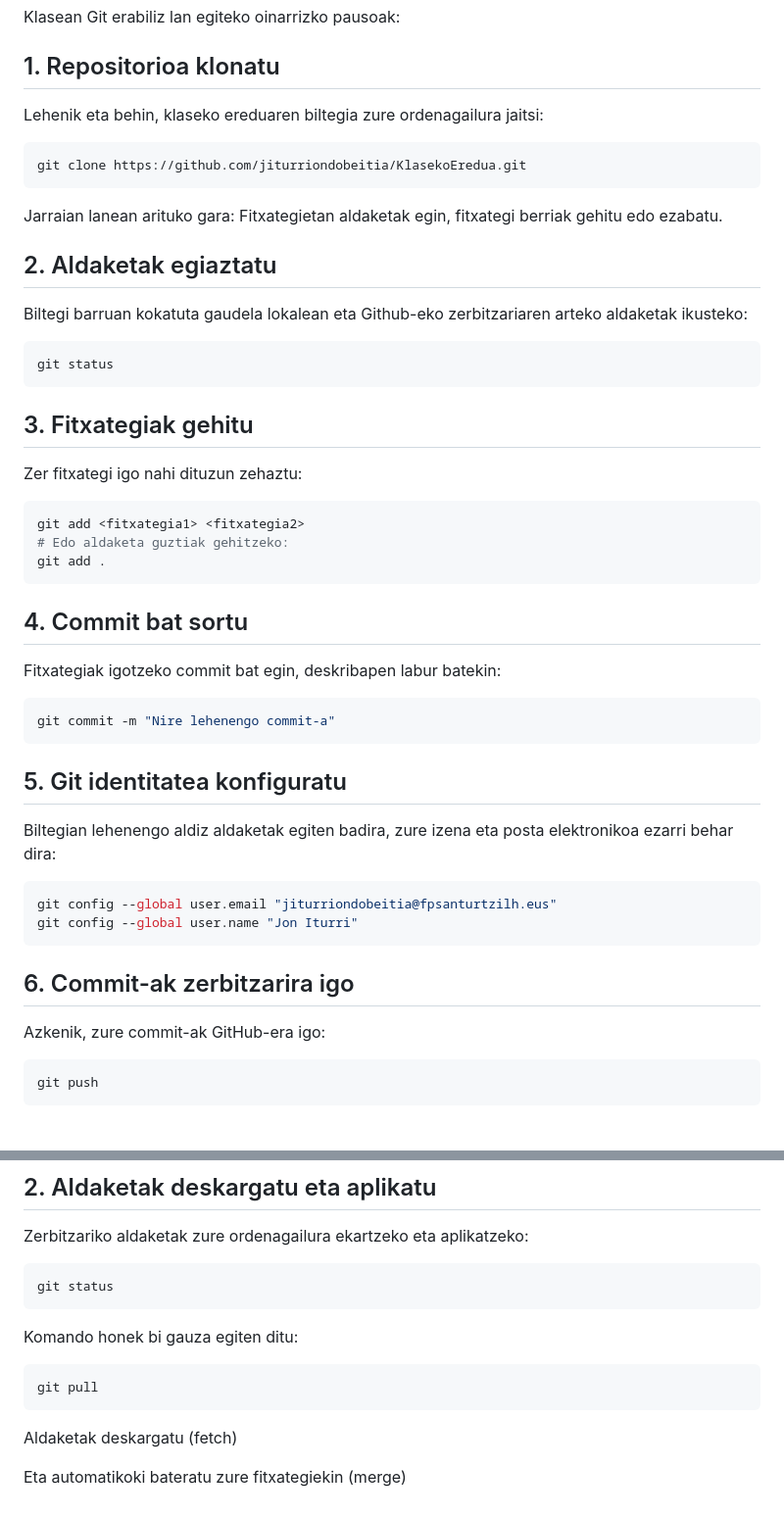
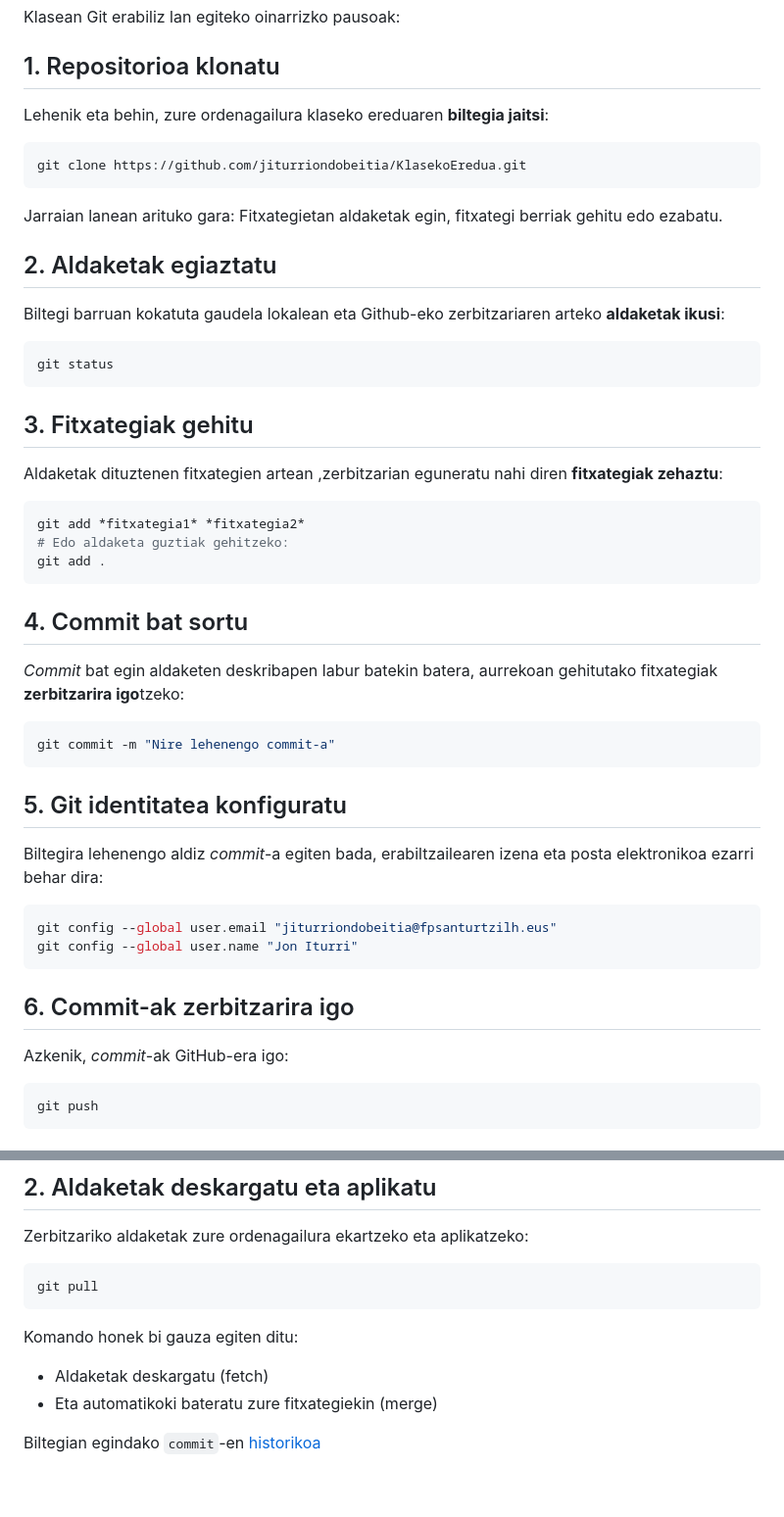
Before and after one commit to jiturriondobeitia/KlasekoEredua, a Markdown page: README.md, 2 parts joined by grey strips. Shown: that part at 98% size. Drawn GitHub-style.

Commit message:
Documentation update

````diff
--- a/README.md
+++ b/README.md
@@ -3,7 +3,7 @@
 Klasean Git erabiliz lan egiteko oinarrizko pausoak:
 
 ## 1. Repositorioa klonatu
-Lehenik eta behin, klaseko ereduaren biltegia zure ordenagailura jaitsi:
+Lehenik eta behin, zure ordenagailura klaseko ereduaren **biltegia jaitsi**:
 ```bash
 git clone https://github.com/jiturriondobeitia/KlasekoEredua.git
 ```
@@ -11,34 +11,34 @@ git clone https://github.com/jiturriondobeitia/KlasekoEredua.git
 Jarraian lanean arituko gara: Fitxategietan aldaketak egin, fitxategi berriak gehitu edo ezabatu.
 
 ## 2. Aldaketak egiaztatu
-Biltegi barruan kokatuta gaudela lokalean eta Github-eko zerbitzariaren arteko aldaketak ikusteko:
+Biltegi barruan kokatuta gaudela lokalean eta Github-eko zerbitzariaren arteko **aldaketak ikusi**:
 ```bash
 git status
 ```
 
 ## 3. Fitxategiak gehitu
-Zer fitxategi igo nahi dituzun zehaztu:
+Aldaketak dituztenen fitxategien artean ,zerbitzarian eguneratu nahi diren **fitxategiak zehaztu**:
 ```bash
-git add <fitxategia1> <fitxategia2>
+git add *fitxategia1* *fitxategia2*
 # Edo aldaketa guztiak gehitzeko:
 git add .
 ```
 
 ## 4. Commit bat sortu
-Fitxategiak igotzeko commit bat egin, deskribapen labur batekin:
+*Commit* bat egin aldaketen deskribapen labur batekin batera, aurrekoan gehitutako fitxategiak **zerbitzarira igo**tzeko:
 ```bash
 git commit -m "Nire lehenengo commit-a"
 ```
 
 ## 5. Git identitatea konfiguratu
-Biltegian lehenengo aldiz aldaketak egiten badira, zure izena eta posta elektronikoa ezarri behar dira:
+Biltegira lehenengo aldiz *commit*-a egiten bada, erabiltzailearen izena eta posta elektronikoa ezarri behar dira:
 ```bash
 git config --global user.email "jiturriondobeitia@fpsanturtzilh.eus"
 git config --global user.name "Jon Iturri"
 ```
 
 ## 6. Commit-ak zerbitzarira igo
-Azkenik, zure commit-ak GitHub-era igo:
+Azkenik, *commit*-ak GitHub-era igo:
 ```bash
 git push
 ```
@@ -105,14 +108,13 @@ Git-ek adieraziko dizu ea zure branch-a (adibidez, main) atzeratuta dagoen (behi
 
 Zerbitzariko aldaketak zure ordenagailura ekartzeko eta aplikatzeko:
 ```bash
-git status
+git pull
 ```
 
 Komando honek bi gauza egiten ditu:
-```bash
-git pull
-```
+- Aldaketak deskargatu (fetch)
+- Eta automatikoki bateratu zure fitxategiekin (merge)
 
-Aldaketak deskargatu (fetch)
 
-Eta automatikoki bateratu zure fitxategiekin (merge)
+
+Biltegian egindako `commit`-en [historikoa](https://github.com/jiturriondobeitia/KlasekoEredua/network)
````
Also changed, not shown: other parts of README.md (+6 -3 lines).
